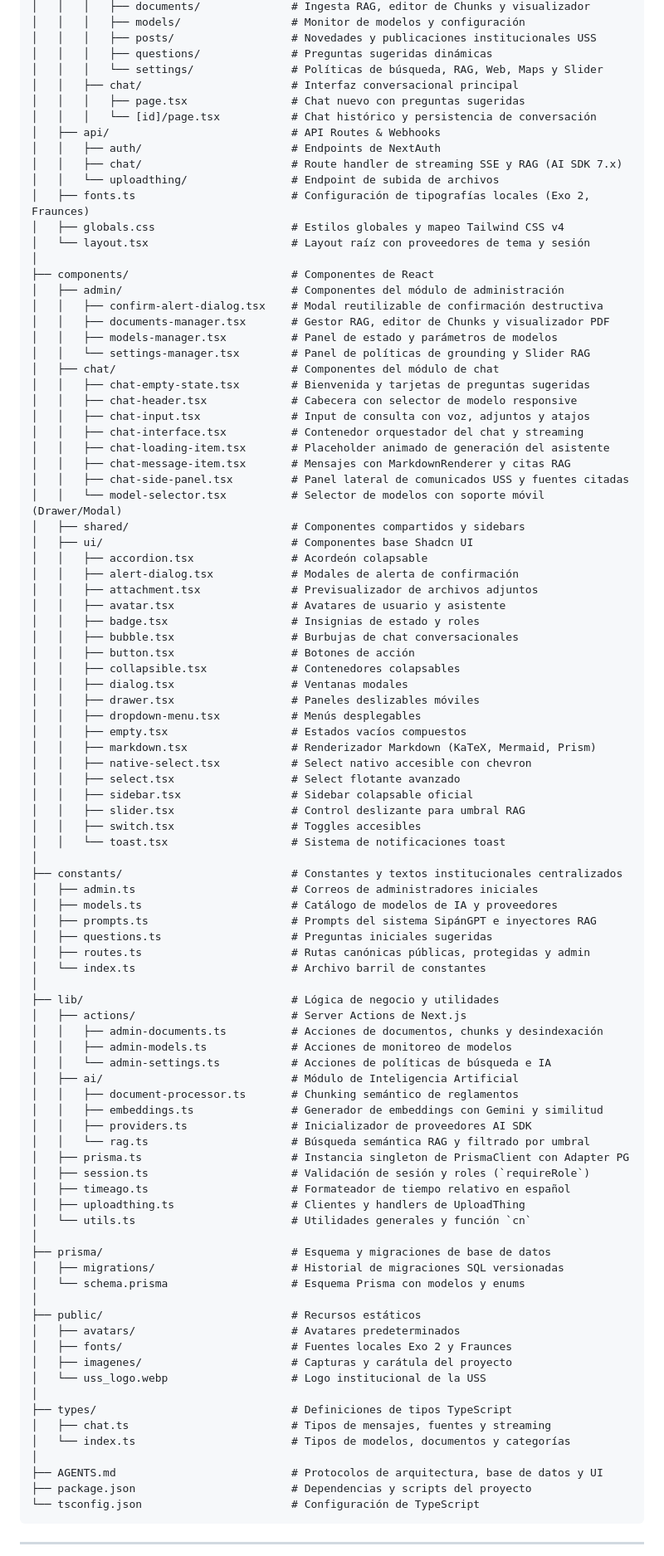
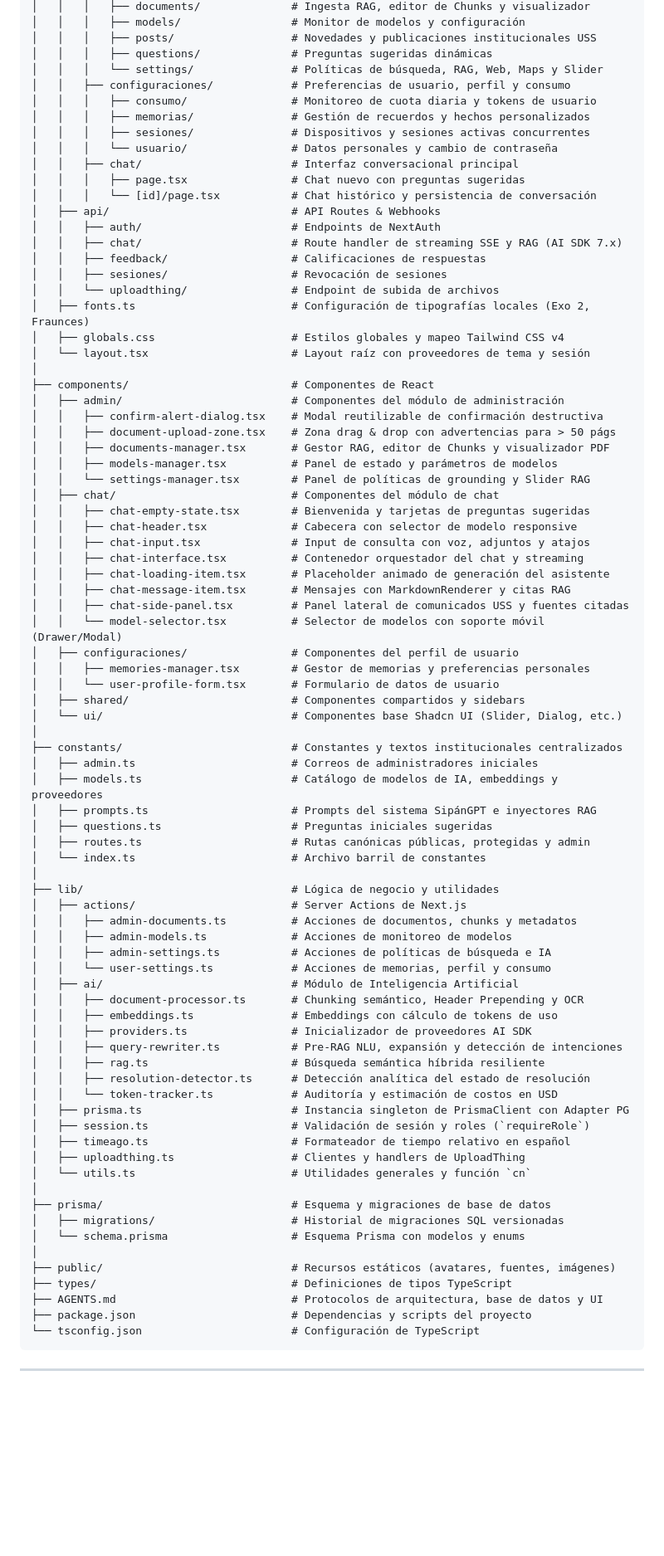
Before and after one commit to jhangmez/sipangpt, a Markdown page: README.md, the part around one of its changes. Shown at 83% size. GitHub-like rendering; blank space fills up the shorter version.

Commit message:
docs: actualizar README con arquitectura RAG V2, gobernanza, memorias y auditoria de tokens

```diff
--- a/README.md
+++ b/README.md
@@ -180,12 +196,19 @@ sipangpt/
 │   │   │   ├── posts/                  # Novedades y publicaciones institucionales USS
 │   │   │   ├── questions/              # Preguntas sugeridas dinámicas
 │   │   │   └── settings/               # Políticas de búsqueda, RAG, Web, Maps y Slider
+│   │   ├── configuraciones/            # Preferencias de usuario, perfil y consumo
+│   │   │   ├── consumo/                # Monitoreo de cuota diaria y tokens de usuario
+│   │   │   ├── memorias/               # Gestión de recuerdos y hechos personalizados
+│   │   │   ├── sesiones/               # Dispositivos y sesiones activas concurrentes
+│   │   │   └── usuario/                # Datos personales y cambio de contraseña
 │   │   ├── chat/                       # Interfaz conversacional principal
 │   │   │   ├── page.tsx                # Chat nuevo con preguntas sugeridas
 │   │   │   └── [id]/page.tsx           # Chat histórico y persistencia de conversación
 │   ├── api/                            # API Routes & Webhooks
 │   │   ├── auth/                       # Endpoints de NextAuth
 │   │   ├── chat/                       # Route handler de streaming SSE y RAG (AI SDK 7.x)
+│   │   ├── feedback/                   # Calificaciones de respuestas
+│   │   ├── sesiones/                   # Revocación de sesiones
 │   │   └── uploadthing/                # Endpoint de subida de archivos
 │   ├── fonts.ts                        # Configuración de tipografías locales (Exo 2, Fraunces)
 │   ├── globals.css                     # Estilos globales y mapeo Tailwind CSS v4
@@ -194,6 +217,7 @@ sipangpt/
 ├── components/                         # Componentes de React
 │   ├── admin/                          # Componentes del módulo de administración
 │   │   ├── confirm-alert-dialog.tsx    # Modal reutilizable de confirmación destructiva
+│   │   ├── document-upload-zone.tsx    # Zona drag & drop con advertencias para > 50 págs
 │   │   ├── documents-manager.tsx       # Gestor RAG, editor de Chunks y visualizador PDF
 │   │   ├── models-manager.tsx          # Panel de estado y parámetros de modelos
 │   │   └── settings-manager.tsx        # Panel de políticas de grounding y Slider RAG
@@ -206,31 +230,15 @@ sipangpt/
 │   │   ├── chat-message-item.tsx       # Mensajes con MarkdownRenderer y citas RAG
 │   │   ├── chat-side-panel.tsx         # Panel lateral de comunicados USS y fuentes citadas
 │   │   └── model-selector.tsx          # Selector de modelos con soporte móvil (Drawer/Modal)
+│   ├── configuraciones/                # Componentes del perfil de usuario
+│   │   ├── memories-manager.tsx        # Gestor de memorias y preferencias personales
+│   │   └── user-profile-form.tsx       # Formulario de datos de usuario
 │   ├── shared/                         # Componentes compartidos y sidebars
-│   ├── ui/                             # Componentes base Shadcn UI
-│   │   ├── accordion.tsx               # Acordeón colapsable
-│   │   ├── alert-dialog.tsx            # Modales de alerta de confirmación
-│   │   ├── attachment.tsx              # Previsualizador de archivos adjuntos
-│   │   ├── avatar.tsx                  # Avatares de usuario y asistente
-│   │   ├── badge.tsx                   # Insignias de estado y roles
-│   │   ├── bubble.tsx                  # Burbujas de chat conversacionales
-│   │   ├── button.tsx                  # Botones de acción
-│   │   ├── collapsible.tsx             # Contenedores colapsables
-│   │   ├── dialog.tsx                  # Ventanas modales
-│   │   ├── drawer.tsx                  # Paneles deslizables móviles
-│   │   ├── dropdown-menu.tsx           # Menús desplegables
-│   │   ├── empty.tsx                   # Estados vacíos compuestos
-│   │   ├── markdown.tsx                # Renderizador Markdown (KaTeX, Mermaid, Prism)
-│   │   ├── native-select.tsx           # Select nativo accesible con chevron
-│   │   ├── select.tsx                  # Select flotante avanzado
-│   │   ├── sidebar.tsx                 # Sidebar colapsable oficial
-│   │   ├── slider.tsx                  # Control deslizante para umbral RAG
-│   │   ├── switch.tsx                  # Toggles accesibles
-│   │   └── toast.tsx                   # Sistema de notificaciones toast
+│   └── ui/                             # Componentes base Shadcn UI (Slider, Dialog, etc.)
 │
 ├── constants/                          # Constantes y textos institucionales centralizados
 │   ├── admin.ts                        # Correos de administradores iniciales
-│   ├── models.ts                       # Catálogo de modelos de IA y proveedores
+│   ├── models.ts                       # Catálogo de modelos de IA, embeddings y proveedores
 │   ├── prompts.ts                      # Prompts del sistema SipánGPT e inyectores RAG
 │   ├── questions.ts                    # Preguntas iniciales sugeridas
 │   ├── routes.ts                       # Rutas canónicas públicas, protegidas y admin
@@ -238,14 +246,18 @@ sipangpt/
 │
 ├── lib/                                # Lógica de negocio y utilidades
 │   ├── actions/                        # Server Actions de Next.js
-│   │   ├── admin-documents.ts          # Acciones de documentos, chunks y desindexación
+│   │   ├── admin-documents.ts          # Acciones de documentos, chunks y metadatos
 │   │   ├── admin-models.ts             # Acciones de monitoreo de modelos
-│   │   └── admin-settings.ts           # Acciones de políticas de búsqueda e IA
+│   │   ├── admin-settings.ts           # Acciones de políticas de búsqueda e IA
+│   │   └── user-settings.ts            # Acciones de memorias, perfil y consumo
 │   ├── ai/                             # Módulo de Inteligencia Artificial
-│   │   ├── document-processor.ts       # Chunking semántico de reglamentos
-│   │   ├── embeddings.ts               # Generador de embeddings con Gemini y similitud
+│   │   ├── document-processor.ts       # Chunking semántico, Header Prepending y OCR
+│   │   ├── embeddings.ts               # Embeddings con cálculo de tokens de uso
 │   │   ├── providers.ts                # Inicializador de proveedores AI SDK
-│   │   └── rag.ts                      # Búsqueda semántica RAG y filtrado por umbral
+│   │   ├── query-rewriter.ts           # Pre-RAG NLU, expansión y detección de intenciones
+│   │   ├── rag.ts                      # Búsqueda semántica híbrida resiliente
+│   │   ├── resolution-detector.ts      # Detección analítica del estado de resolución
+│   │   └── token-tracker.ts            # Auditoría y estimación de costos en USD
 │   ├── prisma.ts                       # Instancia singleton de PrismaClient con Adapter PG
 │   ├── session.ts                      # Validación de sesión y roles (`requireRole`)
 │   ├── timeago.ts                      # Formateador de tiempo relativo en español
@@ -256,16 +268,8 @@ sipangpt/
 │   ├── migrations/                     # Historial de migraciones SQL versionadas
 │   └── schema.prisma                   # Esquema Prisma con modelos y enums
 │
-├── public/                             # Recursos estáticos
-│   ├── avatars/                        # Avatares predeterminados
-│   ├── fonts/                          # Fuentes locales Exo 2 y Fraunces
-│   ├── imagenes/                       # Capturas y carátula del proyecto
-│   └── uss_logo.webp                   # Logo institucional de la USS
-│
+├── public/                             # Recursos estáticos (avatares, fuentes, imágenes)
 ├── types/                              # Definiciones de tipos TypeScript
-│   ├── chat.ts                         # Tipos de mensajes, fuentes y streaming
-│   └── index.ts                        # Tipos de modelos, documentos y categorías
-│
 ├── AGENTS.md                           # Protocolos de arquitectura, base de datos y UI
 ├── package.json                        # Dependencias y scripts del proyecto
 └── tsconfig.json                       # Configuración de TypeScript
```
Also changed, not shown: other parts of README.md (+51 -35 lines).
